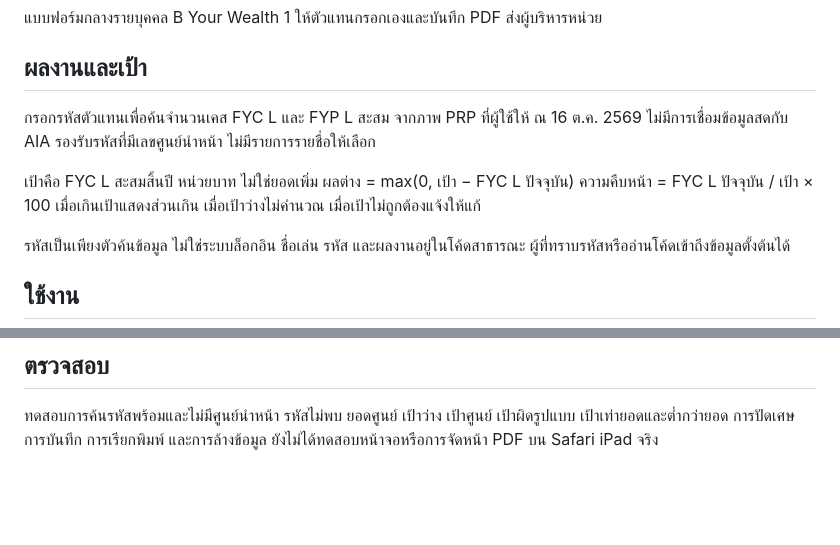
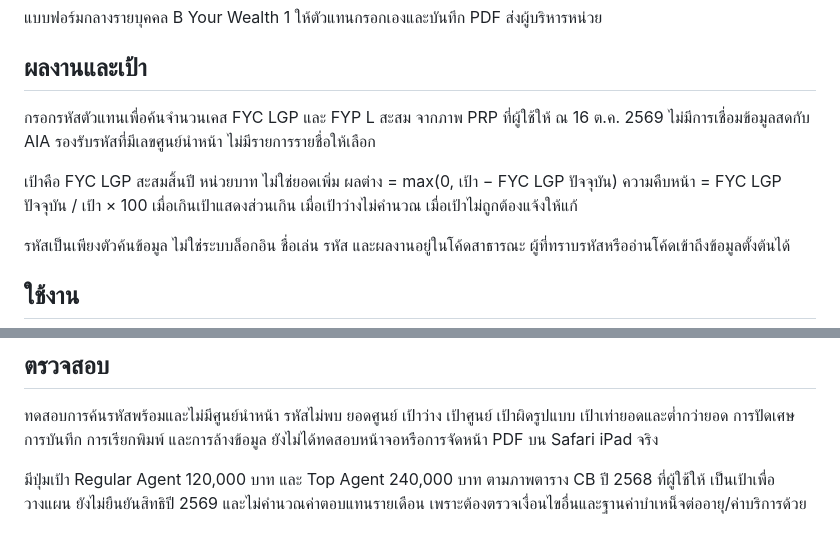
Before and after one commit to byourwealth1-nay/Agent-Planing, a Markdown page: README.md, 2 parts joined by grey strips. Drawn GitHub-style; blank space fills up the shorter version.

Commit message:
Clarify LGP basis and CB planning target reference

```diff
--- a/README.md
+++ b/README.md
@@ -4,9 +4,9 @@
 
 ## ผลงานและเป้า
 
-กรอกรหัสตัวแทนเพื่อค้นจำนวนเคส FYC L และ FYP L สะสม จากภาพ PRP ที่ผู้ใช้ให้ ณ 16 ต.ค. 2569 ไม่มีการเชื่อมข้อมูลสดกับ AIA รองรับรหัสที่มีเลขศูนย์นำหน้า ไม่มีรายการรายชื่อให้เลือก
+กรอกรหัสตัวแทนเพื่อค้นจำนวนเคส FYC LGP และ FYP L สะสม จากภาพ PRP ที่ผู้ใช้ให้ ณ 16 ต.ค. 2569 ไม่มีการเชื่อมข้อมูลสดกับ AIA รองรับรหัสที่มีเลขศูนย์นำหน้า ไม่มีรายการรายชื่อให้เลือก
 
-เป้าคือ FYC L สะสมสิ้นปี หน่วยบาท ไม่ใช่ยอดเพิ่ม ผลต่าง = max(0, เป้า − FYC L ปัจจุบัน) ความคืบหน้า = FYC L ปัจจุบัน / เป้า × 100 เมื่อเกินเป้าแสดงส่วนเกิน เมื่อเป้าว่างไม่คำนวณ เมื่อเป้าไม่ถูกต้องแจ้งให้แก้
+เป้าคือ FYC LGP สะสมสิ้นปี หน่วยบาท ไม่ใช่ยอดเพิ่ม ผลต่าง = max(0, เป้า − FYC LGP ปัจจุบัน) ความคืบหน้า = FYC LGP ปัจจุบัน / เป้า × 100 เมื่อเกินเป้าแสดงส่วนเกิน เมื่อเป้าว่างไม่คำนวณ เมื่อเป้าไม่ถูกต้องแจ้งให้แก้
 
 รหัสเป็นเพียงตัวค้นข้อมูล ไม่ใช่ระบบล็อกอิน ชื่อเล่น รหัส และผลงานอยู่ในโค้ดสาธารณะ ผู้ที่ทราบรหัสหรืออ่านโค้ดเข้าถึงข้อมูลตั้งต้นได้
 
@@ -25,3 +25,6 @@ GitHub Pages Source: GitHub Actions ใช้ .github/workflows/pages.yml เผ
 ## ตรวจสอบ
 
 ทดสอบการค้นรหัสพร้อมและไม่มีศูนย์นำหน้า รหัสไม่พบ ยอดศูนย์ เป้าว่าง เป้าศูนย์ เป้าผิดรูปแบบ เป้าเท่ายอดและต่ำกว่ายอด การปัดเศษ การบันทึก การเรียกพิมพ์ และการล้างข้อมูล ยังไม่ได้ทดสอบหน้าจอหรือการจัดหน้า PDF บน Safari iPad จริง
+
+
+มีปุ่มเป้า Regular Agent 120,000 บาท และ Top Agent 240,000 บาท ตามภาพตาราง CB ปี 2568 ที่ผู้ใช้ให้ เป็นเป้าเพื่อวางแผน ยังไม่ยืนยันสิทธิปี 2569 และไม่คำนวณค่าตอบแทนรายเดือน เพราะต้องตรวจเงื่อนไขอื่นและฐานค่าบำเหน็จต่ออายุ/ค่าบริการด้วย
```
